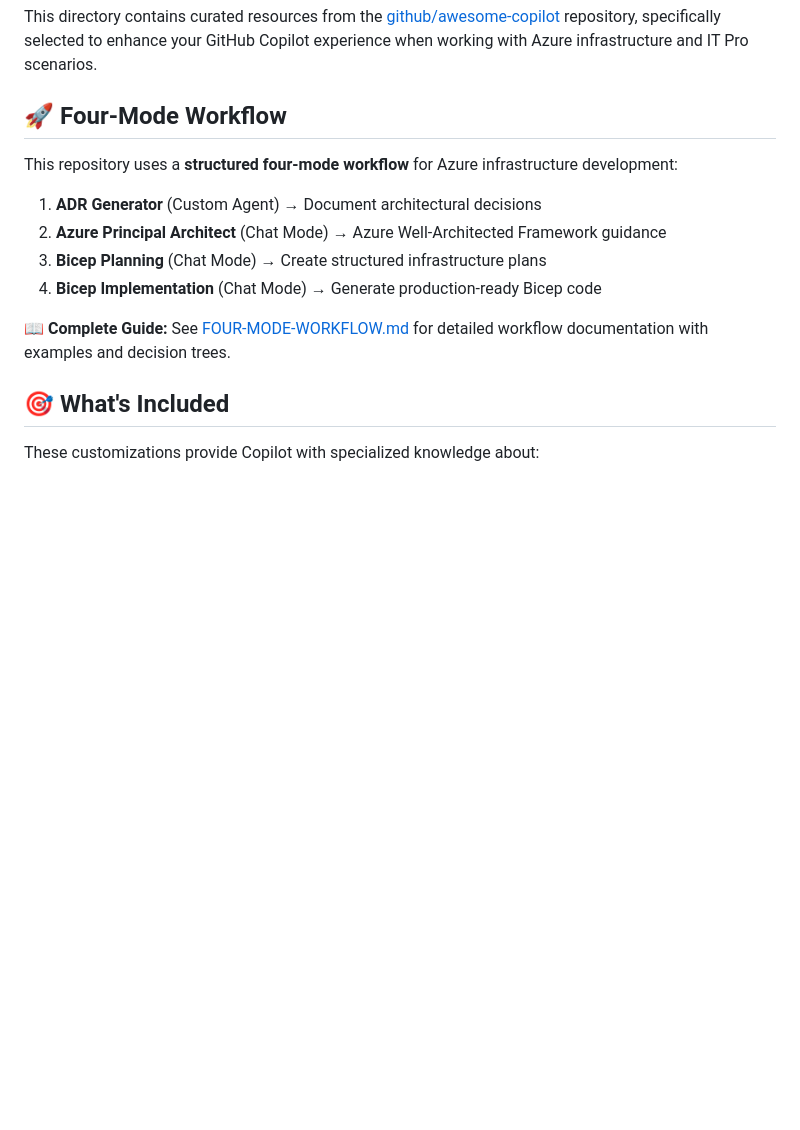
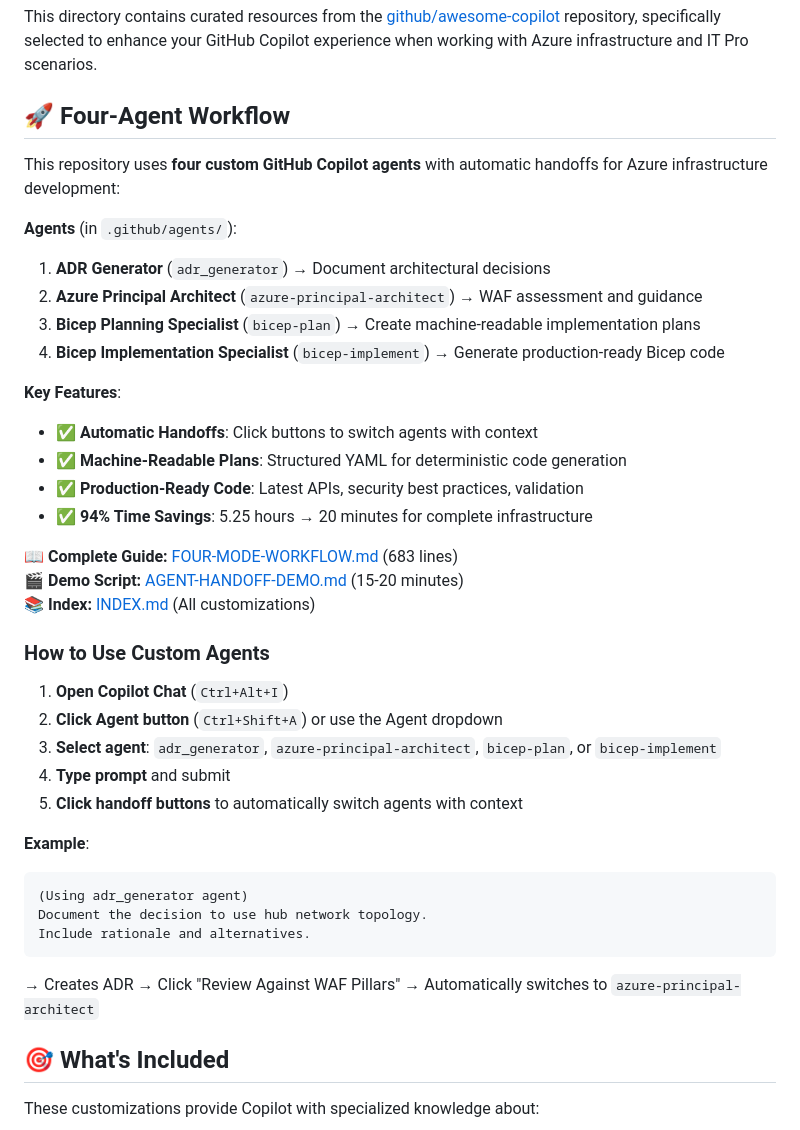
Before and after one commit to jonathan-vella/github-copilot-itpro, a Markdown page: resources/copilot-customizations/README.md, the part around the change. Rendered like a GitHub page; blank space fills up the shorter version.

Commit message:
feat: Enhance README.md with detailed Custom Agents Workflow and key features for Azure infrastructure development

````diff
--- a/resources/copilot-customizations/README.md
+++ b/resources/copilot-customizations/README.md
@@ -2,16 +2,41 @@
 
 This directory contains curated resources from the [github/awesome-copilot](https://github.com/github/awesome-copilot) repository, specifically selected to enhance your GitHub Copilot experience when working with Azure infrastructure and IT Pro scenarios.
 
-## 🚀 Four-Mode Workflow
+## 🚀 Four-Agent Workflow
 
-This repository uses a **structured four-mode workflow** for Azure infrastructure development:
+This repository uses **four custom GitHub Copilot agents** with automatic handoffs for Azure infrastructure development:
 
-1. **ADR Generator** (Custom Agent) → Document architectural decisions
-2. **Azure Principal Architect** (Chat Mode) → Azure Well-Architected Framework guidance
-3. **Bicep Planning** (Chat Mode) → Create structured infrastructure plans
-4. **Bicep Implementation** (Chat Mode) → Generate production-ready Bicep code
+**Agents** (in `.github/agents/`):
+1. **ADR Generator** (`adr_generator`) → Document architectural decisions
+2. **Azure Principal Architect** (`azure-principal-architect`) → WAF assessment and guidance
+3. **Bicep Planning Specialist** (`bicep-plan`) → Create machine-readable implementation plans
+4. **Bicep Implementation Specialist** (`bicep-implement`) → Generate production-ready Bicep code
 
-📖 **Complete Guide:** See [FOUR-MODE-WORKFLOW.md](FOUR-MODE-WORKFLOW.md) for detailed workflow documentation with examples and decision trees.
+**Key Features**:
+- ✅ **Automatic Handoffs**: Click buttons to switch agents with context
+- ✅ **Machine-Readable Plans**: Structured YAML for deterministic code generation
+- ✅ **Production-Ready Code**: Latest APIs, security best practices, validation
+- ✅ **94% Time Savings**: 5.25 hours → 20 minutes for complete infrastructure
+
+📖 **Complete Guide:** [FOUR-MODE-WORKFLOW.md](FOUR-MODE-WORKFLOW.md) (683 lines)
+🎬 **Demo Script:** [AGENT-HANDOFF-DEMO.md](AGENT-HANDOFF-DEMO.md) (15-20 minutes)
+📚 **Index:** [INDEX.md](INDEX.md) (All customizations)
+
+### How to Use Custom Agents
+
+1. **Open Copilot Chat** (`Ctrl+Alt+I`)
+2. **Click Agent button** (`Ctrl+Shift+A`) or use the Agent dropdown
+3. **Select agent**: `adr_generator`, `azure-principal-architect`, `bicep-plan`, or `bicep-implement`
+4. **Type prompt** and submit
+5. **Click handoff buttons** to automatically switch agents with context
+
+**Example**:
+```
+(Using adr_generator agent)
+Document the decision to use hub network topology.
+Include rationale and alternatives.
+```
+→ Creates ADR → Click "Review Against WAF Pillars" → Automatically switches to `azure-principal-architect`
 
 ## 🎯 What's Included
 
````
Also changed, not shown: partner-toolkit/README.md (+12 -0 lines).
